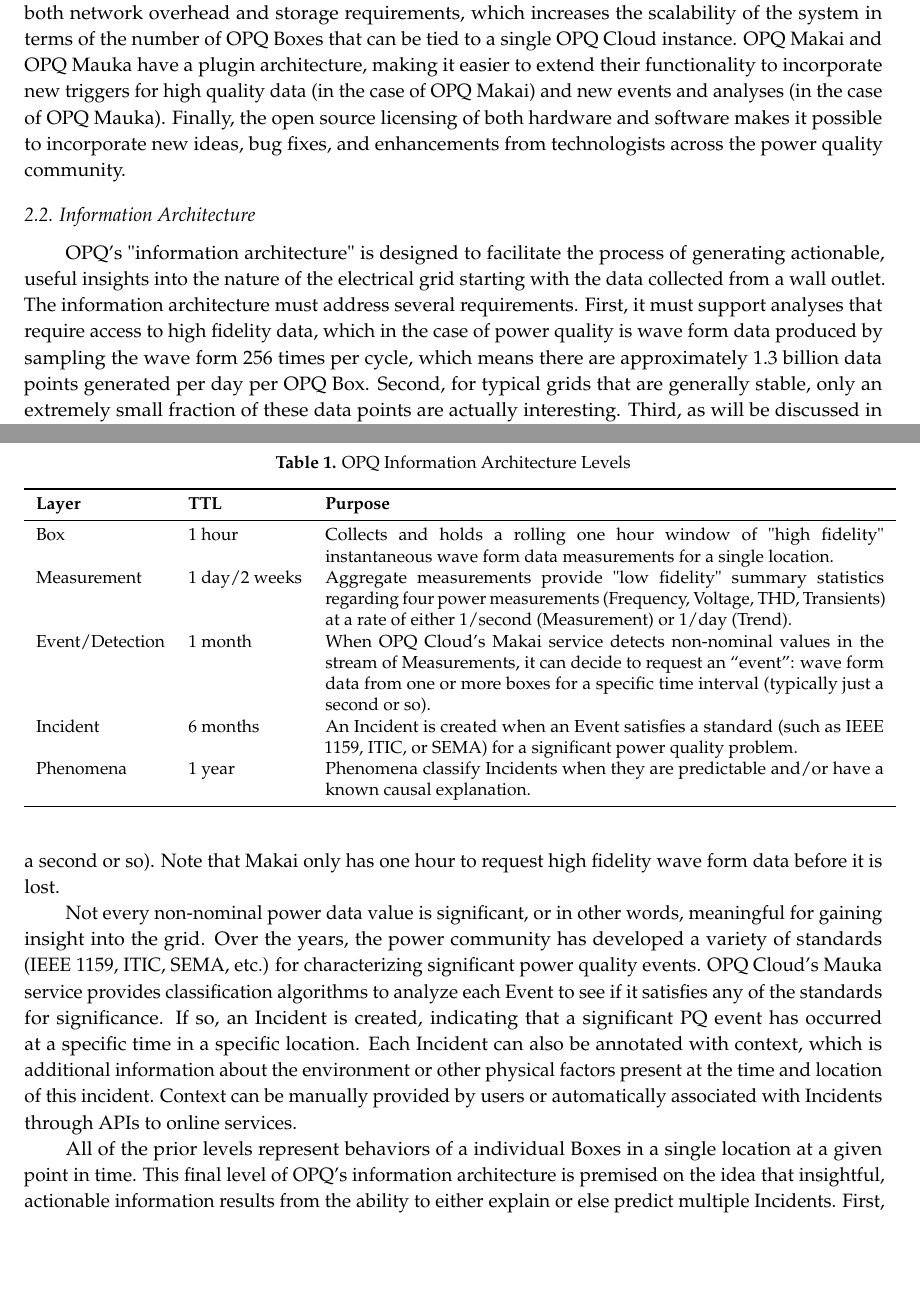
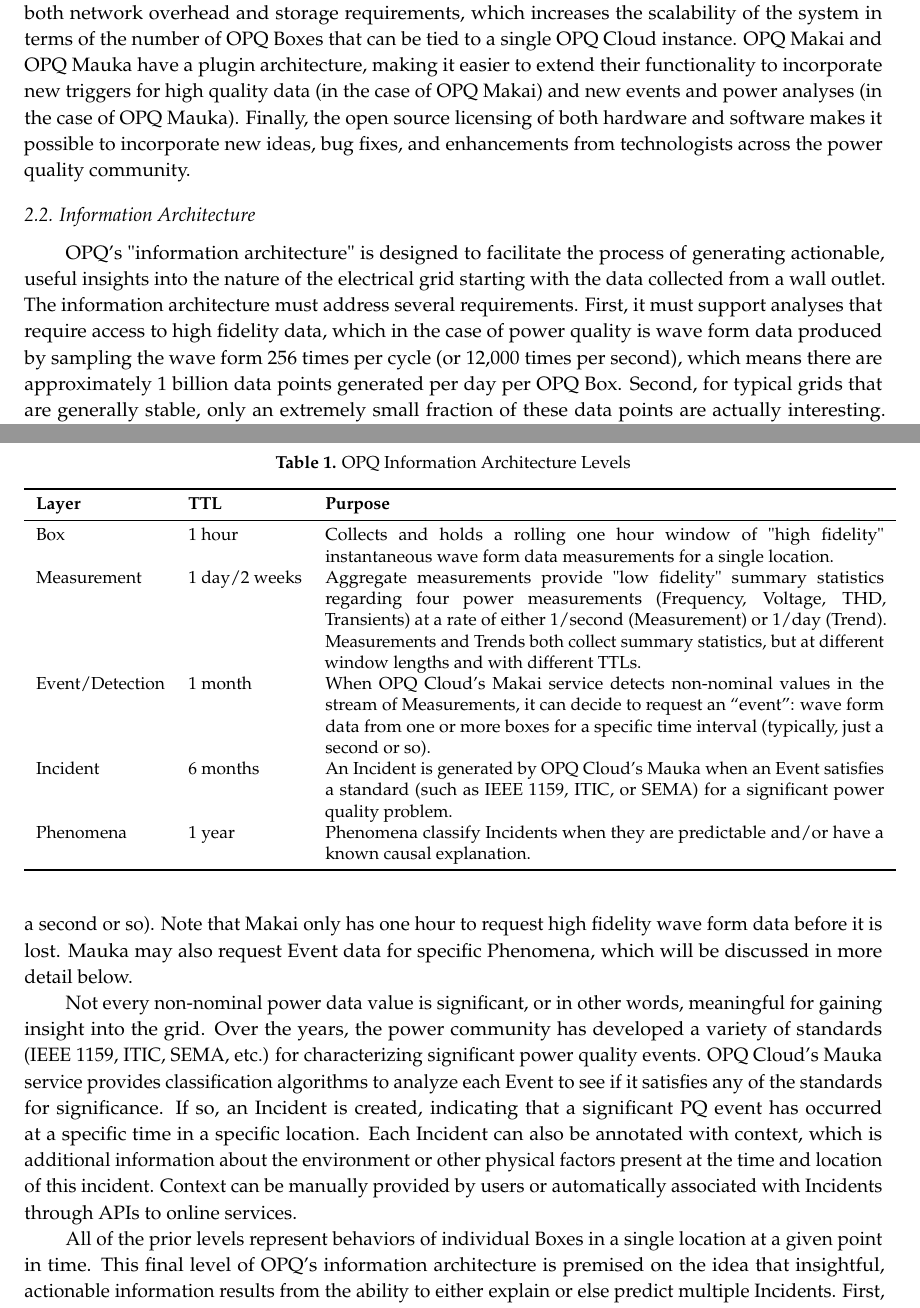
Before and after one commit to openpowerquality/article2020, a LaTeX paper (article.tex, which reads 03-architecture.tex): two parts of pages 6 and 7 of 36, joined at a grey line, cut so that both start at the same text, the shorter picture padded with empty space. Compiled offline with pdfLaTeX.

Commit message:
Updates to architecture.

```diff
--- a/03-architecture.tex
+++ b/03-architecture.tex
@@ -30,11 +30,11 @@ Figure \ref{fig:architecture} illustrates how these components work together to
 
 OPQ Makai, OPQ Mauka, and OPQ View are all cloud-based software services that collectively form a single "instance" with respect to data transmission, storage, analysis, and visualization. We refer to this collection of software-side components as OPQ Cloud. Every OPQ Box connects to a single instance of an OPQ Cloud. It is possible to have multiple OPQ Cloud instances. For example, a company might install an OPQ Cloud instance behind their firewall along with OPQ Boxes to provide a private mechanism for collecting and analyzing power quality data.
 
-This architecture has a number of benefits. The combination of low and high fidelity data reduces both network overhead and storage requirements, which increases the scalability of the system in terms of the number of OPQ Boxes that can be tied to a single OPQ Cloud instance. OPQ Makai and OPQ Mauka have a plugin architecture, making it easier to extend their functionality to incorporate new triggers for high quality data (in the case of OPQ Makai) and new events and analyses (in the case of OPQ Mauka). Finally, the open source licensing of both hardware and software makes it possible to incorporate new ideas, bug fixes, and enhancements from technologists across the power quality community.
+This architecture has a number of benefits. The combination of low and high fidelity data reduces both network overhead and storage requirements, which increases the scalability of the system in terms of the number of OPQ Boxes that can be tied to a single OPQ Cloud instance. OPQ Makai and OPQ Mauka have a plugin architecture, making it easier to extend their functionality to incorporate new triggers for high quality data (in the case of OPQ Makai) and new events and power analyses (in the case of OPQ Mauka). Finally, the open source licensing of both hardware and software makes it possible to incorporate new ideas, bug fixes, and enhancements from technologists across the power quality community.
 
 \subsection{Information Architecture}
 
-OPQ's "information architecture" is designed to facilitate the process of generating actionable, useful insights into the nature of the electrical grid starting with the data collected from a wall outlet. The information architecture must address several requirements. First, it must support analyses that require access to high fidelity data, which in the case of power quality is wave form data produced by sampling the wave form 256 times per cycle, which means there are approximately 1.3 billion data points generated per day per OPQ Box. Second, for typical grids that are generally stable, only an extremely small fraction of these data points are actually interesting. Third, as will be discussed in more detail later, what constitutes ``interesting'' data in one box might be dependent upon the state of data in other nearby boxes. Finally, network and storage limitations preclude a solution in which all data is sent from OPQ Boxes to the cloud, and so the information architecture must provide a ``smart'' mechanism for identifying data of interest on the boxes, as well as discarding data in the cloud if it is found to be not useful.
+OPQ's "information architecture" is designed to facilitate the process of generating actionable, useful insights into the nature of the electrical grid starting with the data collected from a wall outlet. The information architecture must address several requirements. First, it must support analyses that require access to high fidelity data, which in the case of power quality is wave form data produced by sampling the wave form 256 times per cycle (or 12,000 times per second), which means there are approximately 1 billion data points generated per day per OPQ Box. Second, for typical grids that are generally stable, only an extremely small fraction of these data points are actually interesting. Third, as will be discussed in more detail later, what constitutes ``interesting'' data in one box might be dependent upon the state of data in other nearby boxes. Finally, network and storage limitations preclude a solution in which all data is sent from OPQ Boxes to the cloud, and so the information architecture must provide a ``smart'' mechanism for identifying data of interest on the boxes, as well as discarding data in the cloud if it is found to be not useful.
 
 To address these requirements, the OPQ information architecture is organized as a five layer pyramid as summarized in Table \ref{fig:information-architecture}. This table illustrates an important conceptual feature of the OPQ information architecture called ``TTL'', or Time To Live. The OPQ information architecture implements an active, ``use it or lose it'' approach to information management, in which a data item must either be associated with a higher level of the system within its Time To Live, or else it will be automatically deleted. So, for example, the high fidelity waveform data on an OPQ Box have a TTL of one hour: if that data is not requested from a box by a higher layer in the information architecture within an hour of it being generated, it will be lost. Similarly, data points in the Measurement layer will be deleted after one day if they are not associated with an Event.
 
@@ -47,9 +47,9 @@ To address these requirements, the OPQ information architecture is organized as
 \textbf{Layer}	& \textbf{TTL}	& \textbf{Purpose}\\
 \midrule
 Box		& 1 hour			& Collects and holds a rolling one hour window of "high fidelity" instantaneous wave form data measurements for a single location.\\
-Measurement		& 1 day/2 weeks		& Aggregate measurements provide "low fidelity" summary statistics regarding four power measurements (Frequency, Voltage, THD, Transients) at a rate of either 1/second (Measurement) or 1/day (Trend). \\
-Event/Detection & 1 month & When OPQ Cloud's Makai service detects non-nominal values in the stream of Measurements, it can decide to request an ``event'': wave form data from one or more boxes for a specific time interval (typically just a second or so). \\
-Incident & 6 months & An Incident is created when an Event satisfies a standard (such as IEEE 1159, ITIC, or SEMA) for a significant power quality problem.\\
+Measurement		& 1 day/2 weeks		& Aggregate measurements provide "low fidelity" summary statistics regarding four power measurements (Frequency, Voltage, THD, Transients) at a rate of either 1/second (Measurement) or 1/day (Trend). Measurements and Trends both collect summary statistics, but at different window lengths and with different TTLs.\\
+Event/Detection & 1 month & When OPQ Cloud's Makai service detects non-nominal values in the stream of Measurements, it can decide to request an ``event'': wave form data from one or more boxes for a specific time interval (typically, just a second or so). \\
+Incident & 6 months & An Incident is generated by OPQ Cloud's Mauka when an Event satisfies a standard (such as IEEE 1159, ITIC, or SEMA) for a significant power quality problem.\\
 Phenomena & 1 year & Phenomena classify Incidents when they are predictable and/or have a known causal explanation. \\
 \bottomrule
 \end{tabular}
@@ -62,10 +62,10 @@ The bottom layer of the information architecture is called Box, and represents a
 
 Approximately once a second, each Box sends a Measurement data object to the sensor network's cloud services, which we refer to in aggregate as OPQ Cloud. Measurements are the second layer of the information architecture, and provide "low fidelity" summary statistics regarding four power quality measurements (Frequency, Voltage, THD, and Transients). Measurements give OPQ Cloud basic situational awareness of the grid without the overhead of transmitting, storing, and analyzing high fidelity wave form data. Measurements exist for one day, though a daily roll-up of Measurement summary statistics called "Trends" persists longer.
 
-When OPQ Cloud's Makai service detects non-nominal values in the stream of Measurements, it can decide to request wave form data from one or more boxes for a specific time interval (typically just a second or so). Note that Makai only has one hour to request high fidelity wave form data before it is lost.
+When OPQ Cloud's Makai service detects non-nominal values in the stream of Measurements, it can decide to request wave form data from one or more boxes for a specific time interval (typically just a second or so). Note that Makai only has one hour to request high fidelity wave form data before it is lost. Mauka may also request Event data for specific Phenomena, which will be discussed in more detail below.
 
 Not every non-nominal power data value is significant, or in other words, meaningful for gaining insight into the grid. Over the years, the power community has developed a variety of standards (IEEE 1159, ITIC, SEMA, etc.) for characterizing significant power quality events. OPQ Cloud's Mauka service provides classification algorithms to analyze each Event to see if it satisfies any of the standards for significance. If so, an Incident is created, indicating that a significant PQ event has occurred at a specific time in a specific location. Each Incident can also be annotated with context, which is additional information about the environment or other physical factors present at the time and location of this incident. Context can be manually provided by users or automatically associated with Incidents through APIs to online services.
 
-All of the prior levels represent behaviors of a individual Boxes in a single location at a given point in time. This final level of OPQ's information architecture is premised on the idea that insightful, actionable information results from the ability to either explain or else predict multiple Incidents. First, a Phenomena can be created in order to collect data from multiple Incidents with a common cause. An example of this form of phenomena is "the voltage drop experienced by all boxes in Kailua on 5/22/18 at 1:03pm was caused by a transformer trip at the Kailua substation." Second, a Phenomena can collect data from multiple Incidents in order to predict future Incidents. For example, "when winds exceed 40 knots in Kahuku, data from prior Incidents leads to the prediction that there will be a voltage surge of approximately 5V for approximately 3 seconds in all boxes located within 1 mile of Kahuku."
+All of the prior levels represent behaviors of individual Boxes in a single location at a given point in time. This final level of OPQ's information architecture is premised on the idea that insightful, actionable information results from the ability to either explain or else predict multiple Incidents. First, a Phenomena can be created in order to collect data from multiple Incidents with a common cause. An example of this form of phenomena is "the voltage drop experienced by all boxes in Kailua on 5/22/18 at 1:03pm was caused by a transformer trip at the Kailua substation." Second, a Phenomena can collect data from multiple Incidents in order to predict future Incidents. For example, "when winds exceed 40 knots in Kahuku, data from prior Incidents leads to the prediction that there will be a voltage surge of approximately 5V for approximately 3 seconds in all boxes located within 1 mile of Kahuku."
 
 Further details of this information hierarchy are provided in Section~\ref{sec:opq-mauka}.
```
